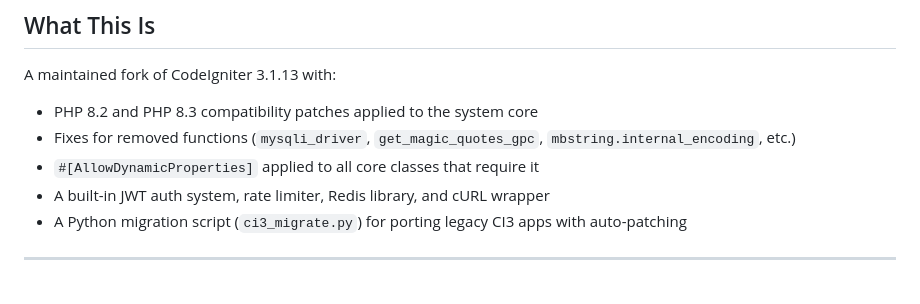
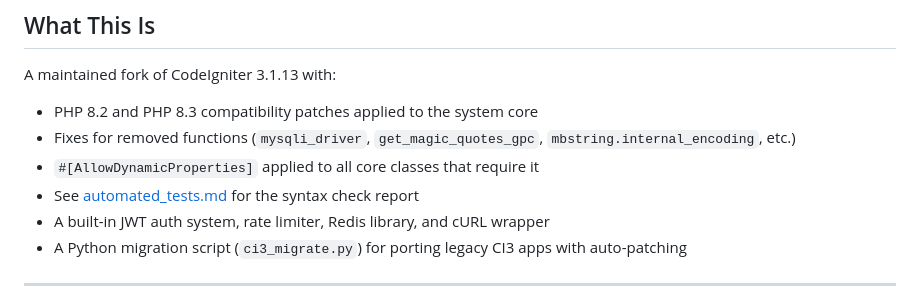
Before and after one commit to Rhythm113/CI3-PHP8.3, a Markdown page: README.md, the part around one of its changes. Rendered like a GitHub page.

Commit message:
forgot about automated_tests.md

```diff
--- a/README.md
+++ b/README.md
@@ -18,6 +20,7 @@ A maintained fork of CodeIgniter 3.1.13 with:
 - PHP 8.2 and PHP 8.3 compatibility patches applied to the system core
 - Fixes for removed functions (`mysqli_driver`, `get_magic_quotes_gpc`, `mbstring.internal_encoding`, etc.)
 - `#[AllowDynamicProperties]` applied to all core classes that require it
+- See [automated_tests.md](automated_tests.md) for the syntax check report
 - A built-in JWT auth system, rate limiter, Redis library, and cURL wrapper
 - A Python migration script (`ci3_migrate.py`) for porting legacy CI3 apps with auto-patching
 
```
Also changed, not shown: other parts of README.md (+2 -0 lines).
